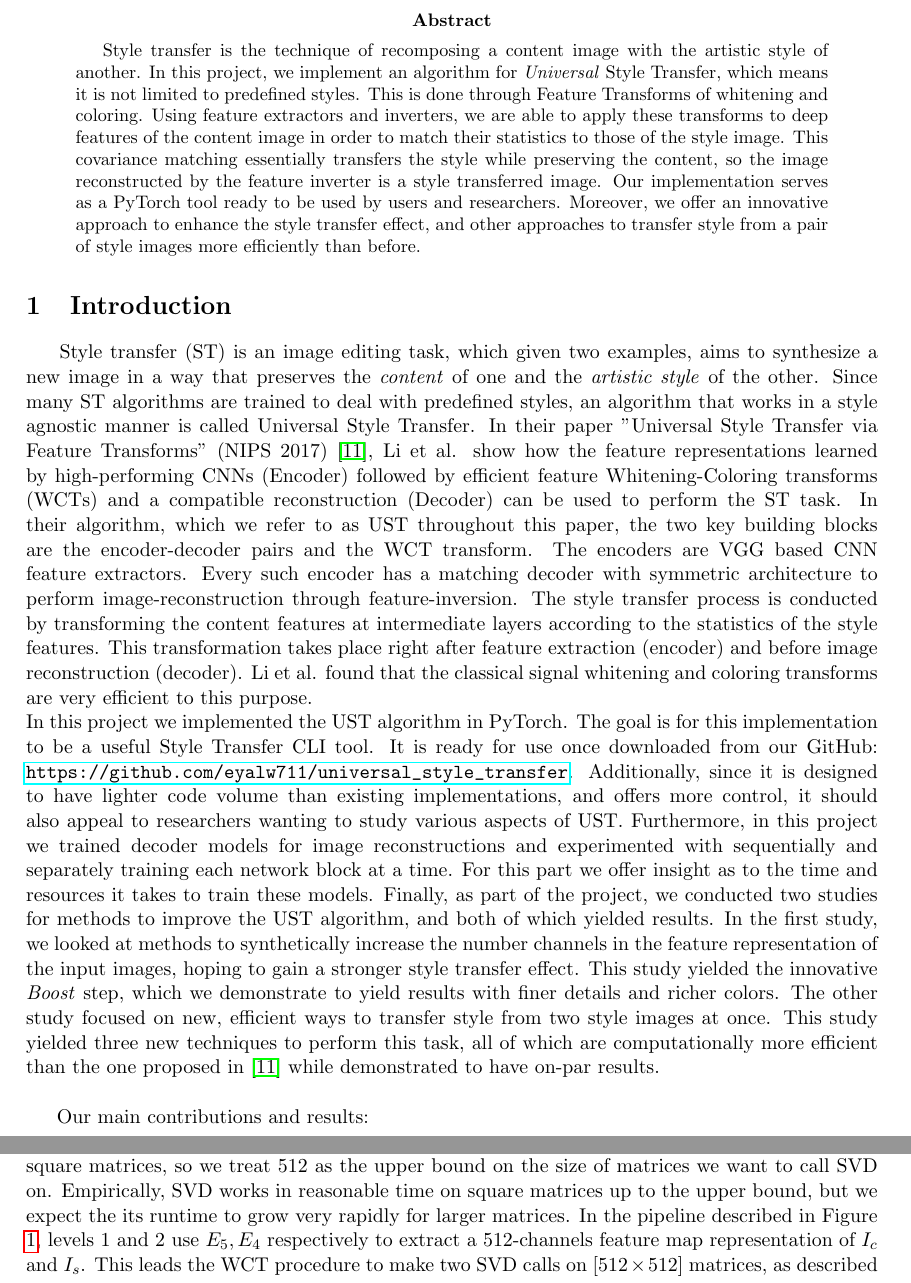
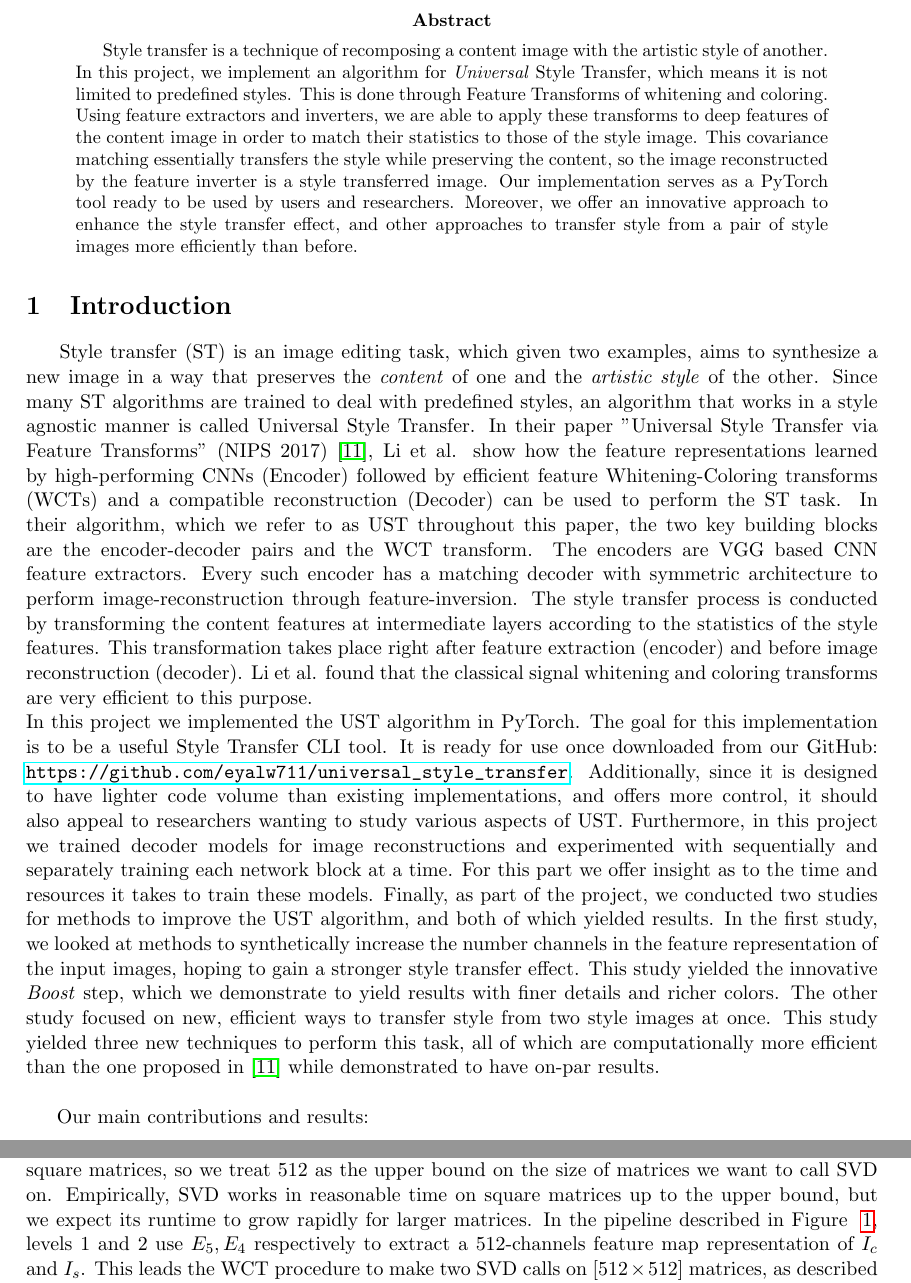
Before and after one commit to eyalw711/universal_style_transfer, a LaTeX paper (Report/UST_Report.tex, which reads Report/abstract.tex, Report/boost_methods.tex, Report/intro.tex): two parts of pages 2 and 9 of 21, joined at a grey line, cut so that both start at the same text. Compiled offline with pdfLaTeX.

Commit message:
report changes + ppt notes

```diff
--- a/Report/abstract.tex
+++ b/Report/abstract.tex
@@ -1,5 +1,5 @@
 \begin{abstract}
-Style transfer is the technique of recomposing a content image with the artistic style of another. In this project, we implement an algorithm for \textit{Universal} Style Transfer, which means it is not limited to predefined styles. This is done through Feature Transforms of whitening and coloring. Using feature extractors and inverters, we are able to apply these transforms to deep features of the content image in order to match their statistics to those of the style image. This covariance matching essentially transfers the style while preserving the content, so the image reconstructed by the feature inverter is a style transferred image. Our implementation serves as a PyTorch tool ready to be used by users and researchers. Moreover, we offer an innovative approach to enhance the style transfer effect, and other approaches to transfer style from a pair of style images more efficiently than before.
+Style transfer is a technique of recomposing a content image with the artistic style of another. In this project, we implement an algorithm for \textit{Universal} Style Transfer, which means it is not limited to predefined styles. This is done through Feature Transforms of whitening and coloring. Using feature extractors and inverters, we are able to apply these transforms to deep features of the content image in order to match their statistics to those of the style image. This covariance matching essentially transfers the style while preserving the content, so the image reconstructed by the feature inverter is a style transferred image. Our implementation serves as a PyTorch tool ready to be used by users and researchers. Moreover, we offer an innovative approach to enhance the style transfer effect, and other approaches to transfer style from a pair of style images more efficiently than before.
 \end{abstract}
 %	Style transfer is the technique of recomposing images in the style of other images.
 %Universal style transfer aims to transfer arbitrary visual styles to content images.
--- a/Report/boost_methods.tex
+++ b/Report/boost_methods.tex
@@ -1,4 +1,4 @@
-The Boost step is a fruit of our invention, and it enhances the effect of style transferral of the UST in selected regions of the image. The motivation for this \textbf{boosting} method comes from the desire to better utilize the capability to perform a constant number of SVD calls on matrices as big as $[512\times 512]$ without slowing down UST considerably. The time complexity of SVD is $O(n^3)$ for square matrices, so we treat 512 as the upper bound on the size of matrices we want to call SVD on. Empirically, SVD works in reasonable time on square matrices up to the upper bound, but we expect the its runtime to grow very rapidly for larger matrices. In the pipeline described in Figure ~\ref{fig:full-pipeline}, levels 1 and 2 use $E_5, E_4$ respectively to extract a 512-channels feature map representation of $I_c$ and $I_s$. This leads the WCT procedure to make two SVD calls on $[512\times 512]$ matrices, as described in ~\ref{subsec:arch}. We consider these calls \textit{efficient}. On the contrary, in levels 3,4,5, the encoders extract feature maps with 256, 128 and 64 channels respectively. These calls are \textit{inefficient} since they call SVD on matrices of size lower than the upper bound.\\
+The Boost step is a fruit of our invention, and it enhances the effect of style transferral of the UST in selected regions of the image. The motivation for this \textbf{boosting} method comes from the desire to better utilize the capability to perform a constant number of SVD calls on matrices as big as $[512\times 512]$ without slowing down UST considerably. The time complexity of SVD is $O(n^3)$ for square matrices, so we treat 512 as the upper bound on the size of matrices we want to call SVD on. Empirically, SVD works in reasonable time on square matrices up to the upper bound, but we expect its runtime to grow rapidly for larger matrices. In the pipeline described in Figure ~\ref{fig:full-pipeline}, levels 1 and 2 use $E_5, E_4$ respectively to extract a 512-channels feature map representation of $I_c$ and $I_s$. This leads the WCT procedure to make two SVD calls on $[512\times 512]$ matrices, as described in ~\ref{subsec:arch}. We consider these calls \textit{efficient}. On the contrary, in levels 3,4,5, the encoders extract feature maps with 256, 128 and 64 channels respectively. These calls are \textit{inefficient} since they call SVD on matrices of size lower than the upper bound.\\
 
 The \textit{Boost} step is a procedure done after the WCT had output $f_{cs}$ and before image reconstruction took place, in levels of the pipeline where there are inefficient SVD calls, i.e. in architectures 1, 2 and 3. At encoder-decoder architecture $j\in\{1,2,3\}$, let $x$ be the input content, $f_c = E_j(x)$ be the content features of dimensions $[c \times h \times w]$, and $f_s = E_j(s)$ be the style image features of dimensions $[c \times h' \times w']$. The number of channels $c$ is either 64, 128 or 256. The \textit{Boost} step consists of the following sub-steps:
 \begin{enumerate}
--- a/Report/intro.tex
+++ b/Report/intro.tex
@@ -3,7 +3,7 @@
 % What is in the UST paper?
 In their paper "Universal Style Transfer via Feature Transforms" (NIPS 2017) \cite{bib11}, Li et al. show how the feature representations learned by high-performing CNNs (Encoder) followed by efficient feature Whitening-Coloring transforms (WCTs) and a compatible reconstruction (Decoder) can be used to perform the ST task. In their algorithm, which we refer to as UST throughout this paper, the two key building blocks are the encoder-decoder pairs and the WCT transform. The encoders are VGG based CNN feature extractors. Every such encoder has a matching decoder with symmetric architecture to perform image-reconstruction through feature-inversion. The style transfer process is conducted by transforming the content features at intermediate layers according to the statistics of the style features. This transformation takes place right after feature extraction (encoder) and before image reconstruction (decoder). Li et al. found that the classical signal whitening and coloring transforms are very efficient to this purpose.\\
 % What are out results and innvoations?
-In this project we implemented the UST algorithm in PyTorch. The goal is for this implementation to be a useful Style Transfer CLI tool. It is ready for use once downloaded from our GitHub: \url{https://github.com/eyalw711/universal_style_transfer}. Additionally, since it is designed to have lighter code volume than existing implementations, and offers more control, it should also appeal to researchers wanting to study various aspects of UST. Furthermore, in this project we trained decoder models for image reconstructions and experimented with sequentially and separately training each network block at a time. For this part we offer insight as to the time and resources it takes to train these models. Finally, as part of the project, we conducted two studies for methods to improve the UST algorithm, and both of which yielded results. In the first study, we looked at methods to synthetically increase the number channels in the feature representation of the input images, hoping to gain a stronger style transfer effect. This study yielded the innovative \textit{Boost} step, which we demonstrate to yield results with finer details and richer colors. The other study focused on new, efficient ways to transfer style from two style images at once. This study yielded three new techniques to perform this task, all of which are computationally more efficient than the one proposed in \cite{bib11} while demonstrated to have on-par results. \\
+In this project we implemented the UST algorithm in PyTorch. The goal for this implementation is to be a useful Style Transfer CLI tool. It is ready for use once downloaded from our GitHub: \url{https://github.com/eyalw711/universal_style_transfer}. Additionally, since it is designed to have lighter code volume than existing implementations, and offers more control, it should also appeal to researchers wanting to study various aspects of UST. Furthermore, in this project we trained decoder models for image reconstructions and experimented with sequentially and separately training each network block at a time. For this part we offer insight as to the time and resources it takes to train these models. Finally, as part of the project, we conducted two studies for methods to improve the UST algorithm, and both of which yielded results. In the first study, we looked at methods to synthetically increase the number channels in the feature representation of the input images, hoping to gain a stronger style transfer effect. This study yielded the innovative \textit{Boost} step, which we demonstrate to yield results with finer details and richer colors. The other study focused on new, efficient ways to transfer style from two style images at once. This study yielded three new techniques to perform this task, all of which are computationally more efficient than the one proposed in \cite{bib11} while demonstrated to have on-par results. \\
 
 Our main contributions and results:
 \begin{itemize}
```
Also changed, not shown: Report/merge_methods.tex (+1 -1 lines), Report/models_methods.tex (+2 -2 lines), Report/UST_Report.pdf (deleted), 1 other file.
